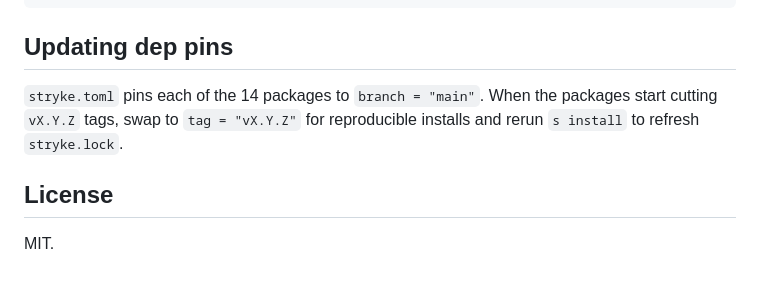
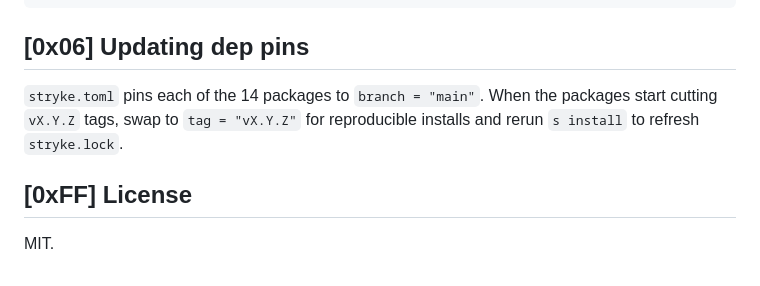
Before and after one commit to MenkeTechnologies/stryke-demo, a Markdown page: README.md, the part around one of its changes. GitHub-like rendering.

````diff
--- a/README.md
+++ b/README.md
@@ -110,12 +141,12 @@ stryke-demo/
     run_all.stk              # ping each service, run only the reachable demos
 ```
 
-## Updating dep pins
+## [0x06] Updating dep pins
 
 `stryke.toml` pins each of the 14 packages to `branch = "main"`. When
 the packages start cutting `vX.Y.Z` tags, swap to `tag = "vX.Y.Z"` for
 reproducible installs and rerun `s install` to refresh `stryke.lock`.
 
-## License
+## [0xFF] License
 
 MIT.
````
Also changed, not shown: other parts of README.md (+39 -8 lines).
